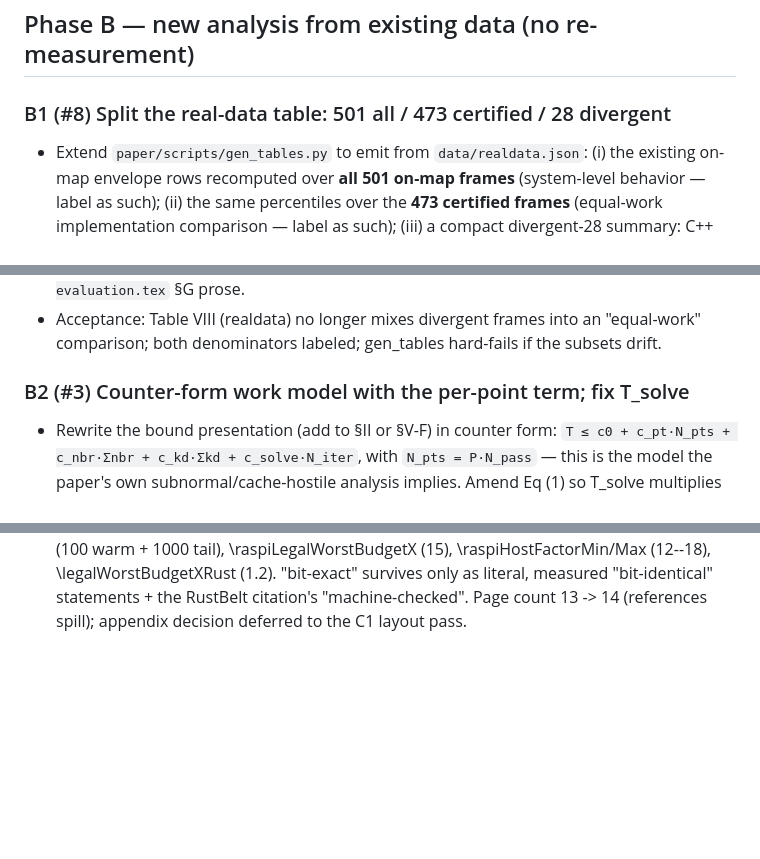
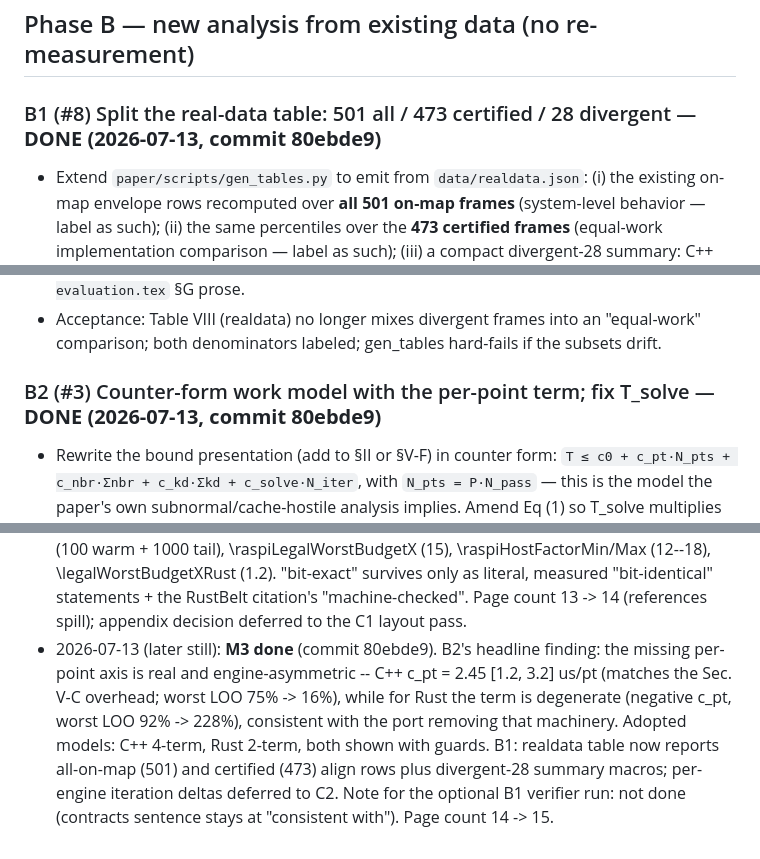
Before and after one commit to ytakano/autoware_workspace, a Markdown page: plan/paper_fix2.md, 3 parts joined by grey strips. Rendered like a GitHub page; blank space fills up the shorter version.

Commit message:
docs(ndt): record paper_fix2 M3 done (80ebde9) in the roadmap
Signed-off-by: Yuuki Takano <ytakanoster@gmail.com>

```diff
--- a/plan/paper_fix2.md
+++ b/plan/paper_fix2.md
@@ -216,7 +216,7 @@ sentence against our own tables), then A1 (core reframing), then the rest.
 
 ## Phase B — new analysis from existing data (no re-measurement)
 
-### B1 (#8) Split the real-data table: 501 all / 473 certified / 28 divergent
+### B1 (#8) Split the real-data table: 501 all / 473 certified / 28 divergent — **DONE (2026-07-13, commit 80ebde9)**
 
 - Extend `paper/scripts/gen_tables.py` to emit from `data/realdata.json`:
   (i) the existing on-map envelope rows recomputed over **all 501 on-map frames** (system-level
@@ -233,7 +233,7 @@ sentence against our own tables), then A1 (core reframing), then the rest.
 - Acceptance: Table VIII (realdata) no longer mixes divergent frames into an "equal-work"
   comparison; both denominators labeled; gen_tables hard-fails if the subsets drift.
 
-### B2 (#3) Counter-form work model with the per-point term; fix T_solve
+### B2 (#3) Counter-form work model with the per-point term; fix T_solve — **DONE (2026-07-13, commit 80ebde9)**
 
 - Rewrite the bound presentation (add to §II or §V-F) in counter form:
   `T ≤ c0 + c_pt·N_pts + c_nbr·Σnbr + c_kd·Σkd + c_solve·N_iter`, with `N_pts = P·N_pass` —
@@ -423,3 +423,12 @@ lands).
   \legalWorstBudgetXRust (1.2). "bit-exact" survives only as literal, measured
   "bit-identical" statements + the RustBelt citation's "machine-checked". Page count
   13 -> 14 (references spill); appendix decision deferred to the C1 layout pass.
+- 2026-07-13 (later still): **M3 done** (commit 80ebde9). B2's headline finding: the
+  missing per-point axis is real and engine-asymmetric -- C++ c_pt = 2.45 [1.2, 3.2]
+  us/pt (matches the Sec. V-C overhead; worst LOO 75% -> 16%), while for Rust the term is
+  degenerate (negative c_pt, worst LOO 92% -> 228%), consistent with the port removing
+  that machinery. Adopted models: C++ 4-term, Rust 2-term, both shown with guards. B1:
+  realdata table now reports all-on-map (501) and certified (473) align rows plus
+  divergent-28 summary macros; per-engine iteration deltas deferred to C2. Note for the
+  optional B1 verifier run: not done (contracts sentence stays at "consistent with").
+  Page count 14 -> 15.
```
Also changed, not shown: other parts of plan/paper_fix2.md (+1 -1 lines).
